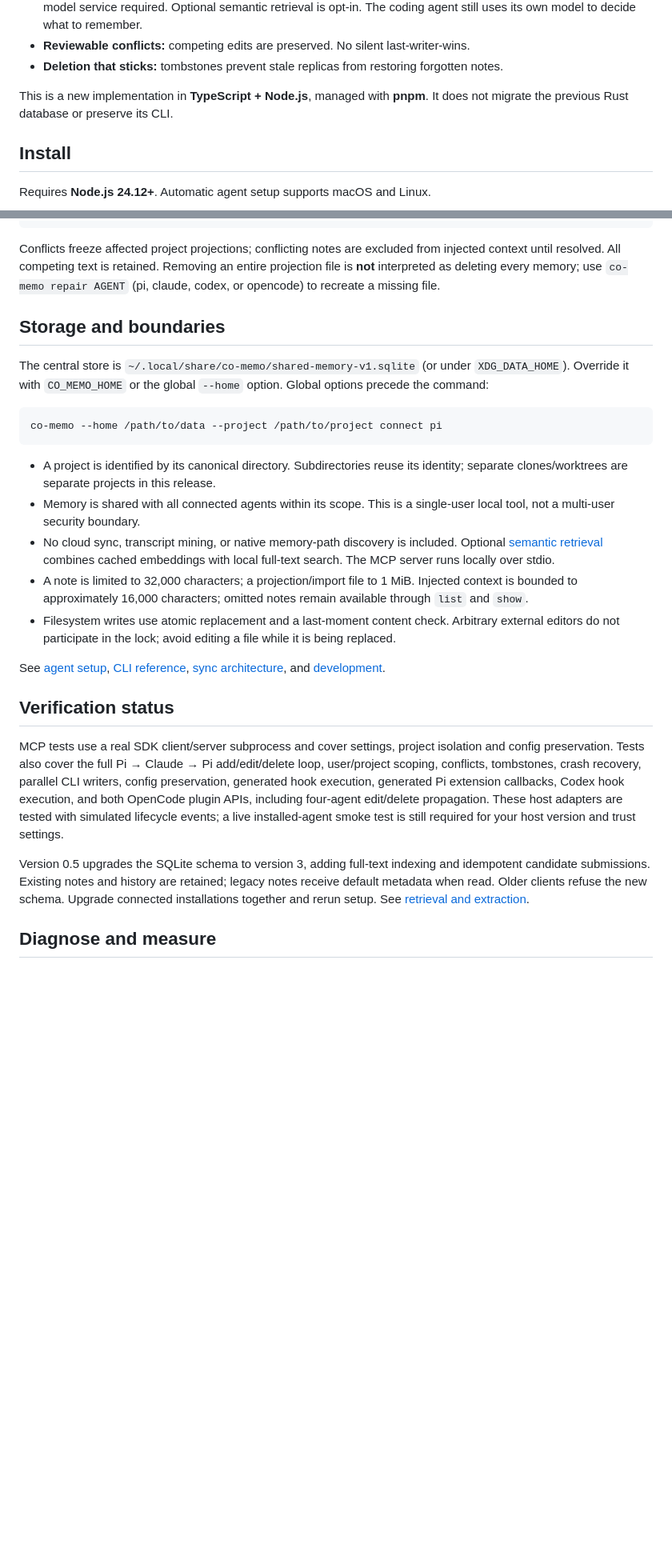
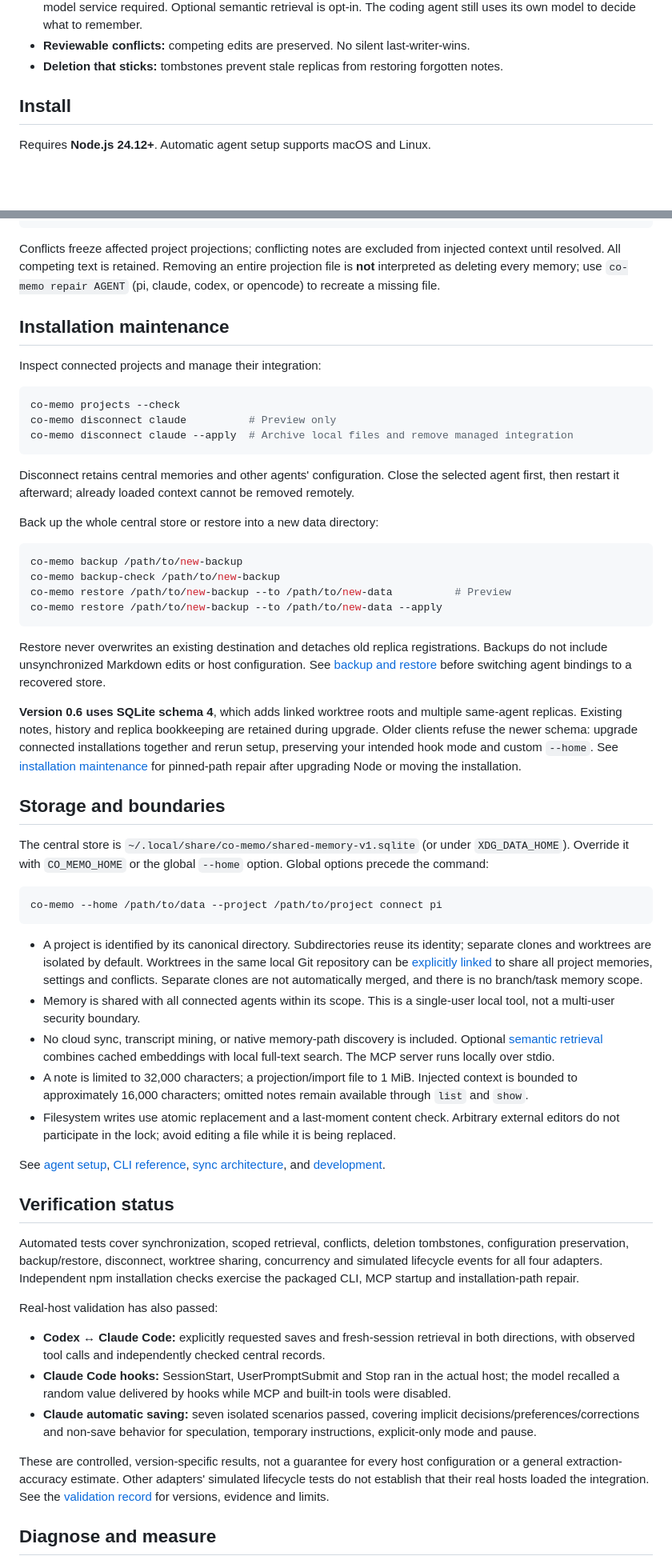
Before and after one commit to its-ahoh/co-memo, a Markdown page: README.md, 2 parts joined by grey strips. Shown at 80% size. Drawn GitHub-style; blank space fills up the shorter version.

````diff
--- a/README.md
+++ b/README.md
@@ -9,8 +9,6 @@ Co-memo gives **Pi, Claude Code, Codex, and OpenCode one local memory store**. R
 - **Local and model-free synchronization:** SQLite, editable Markdown, no account, API key, embeddings, or extra model service required. Optional semantic retrieval is opt-in. The coding agent still uses its own model to decide what to remember.
 - **Reviewable conflicts:** competing edits are preserved. No silent last-writer-wins.
 - **Deletion that sticks:** tombstones prevent stale replicas from restoring forgotten notes.
-
-This is a new implementation in **TypeScript + Node.js**, managed with **pnpm**. It does not migrate the previous Rust database or preserve its CLI.
 
 ## Install
 
@@ -148,6 +159,31 @@ co-memo resolve CONFLICT_ID --content 'Merged decision'
 
 Conflicts freeze affected project projections; conflicting notes are excluded from injected context until resolved. All competing text is retained. Removing an entire projection file is **not** interpreted as deleting every memory; use `co-memo repair AGENT` (pi, claude, codex, or opencode) to recreate a missing file.
 
+## Installation maintenance
+
+Inspect connected projects and manage their integration:
+
+```sh
+co-memo projects --check
+co-memo disconnect claude          # Preview only
+co-memo disconnect claude --apply  # Archive local files and remove managed integration
+```
+
+Disconnect retains central memories and other agents' configuration. Close the selected agent first, then restart it afterward; already loaded context cannot be removed remotely.
+
+Back up the whole central store or restore into a new data directory:
+
+```sh
+co-memo backup /path/to/new-backup
+co-memo backup-check /path/to/new-backup
+co-memo restore /path/to/new-backup --to /path/to/new-data          # Preview
+co-memo restore /path/to/new-backup --to /path/to/new-data --apply
+```
+
+Restore never overwrites an existing destination and detaches old replica registrations. Backups do not include unsynchronized Markdown edits or host configuration. See [backup and restore](docs/backup-and-restore.md) before switching agent bindings to a recovered store.
+
+**Version 0.6 uses SQLite schema 4**, which adds linked worktree roots and multiple same-agent replicas. Existing notes, history and replica bookkeeping are retained during upgrade. Older clients refuse the newer schema: upgrade connected installations together and rerun setup, preserving your intended hook mode and custom `--home`. See [installation maintenance](docs/releasing.md) for pinned-path repair after upgrading Node or moving the installation.
+
 ## Storage and boundaries
 
 The central store is `~/.local/share/co-memo/shared-memory-v1.sqlite` (or under `XDG_DATA_HOME`). Override it with `CO_MEMO_HOME` or the global `--home` option. Global options precede the command:
@@ -156,7 +192,7 @@ The central store is `~/.local/share/co-memo/shared-memory-v1.sqlite` (or under
 co-memo --home /path/to/data --project /path/to/project connect pi
 ```
 
-- A project is identified by its canonical directory. Subdirectories reuse its identity; separate clones/worktrees are separate projects in this release.
+- A project is identified by its canonical directory. Subdirectories reuse its identity; separate clones and worktrees are isolated by default. Worktrees in the same local Git repository can be [explicitly linked](docs/onboarding-and-worktrees.md) to share all project memories, settings and conflicts. Separate clones are not automatically merged, and there is no branch/task memory scope.
 - Memory is shared with all connected agents within its scope. This is a single-user local tool, not a multi-user security boundary.
 - No cloud sync, transcript mining, or native memory-path discovery is included. Optional [semantic retrieval](docs/semantic-retrieval.md) combines cached embeddings with local full-text search. The MCP server runs locally over stdio.
 - A note is limited to 32,000 characters; a projection/import file to 1 MiB. Injected context is bounded to approximately 16,000 characters; omitted notes remain available through `list` and `show`.
@@ -166,9 +202,15 @@ See [agent setup](docs/agent-configuration.md), [CLI reference](docs/reference.m
 
 ## Verification status
 
-MCP tests use a real SDK client/server subprocess and cover settings, project isolation and config preservation. Tests also cover the full Pi → Claude → Pi add/edit/delete loop, user/project scoping, conflicts, tombstones, crash recovery, parallel CLI writers, config preservation, generated hook execution, generated Pi extension callbacks, Codex hook execution, and both OpenCode plugin APIs, including four-agent edit/delete propagation. These host adapters are tested with simulated lifecycle events; a live installed-agent smoke test is still required for your host version and trust settings.
+Automated tests cover synchronization, scoped retrieval, conflicts, deletion tombstones, configuration preservation, backup/restore, disconnect, worktree sharing, concurrency and simulated lifecycle events for all four adapters. Independent npm installation checks exercise the packaged CLI, MCP startup and installation-path repair.
 
-Version 0.5 upgrades the SQLite schema to version 3, adding full-text indexing and idempotent candidate submissions. Existing notes and history are retained; legacy notes receive default metadata when read. Older clients refuse the new schema. Upgrade connected installations together and rerun setup. See [retrieval and extraction](docs/retrieval-and-extraction.md).
+Real-host validation has also passed:
+
+- **Codex ↔ Claude Code:** explicitly requested saves and fresh-session retrieval in both directions, with observed tool calls and independently checked central records.
+- **Claude Code hooks:** SessionStart, UserPromptSubmit and Stop ran in the actual host; the model recalled a random value delivered by hooks while MCP and built-in tools were disabled.
+- **Claude automatic saving:** seven isolated scenarios passed, covering implicit decisions/preferences/corrections and non-save behavior for speculation, temporary instructions, explicit-only mode and pause.
+
+These are controlled, version-specific results, not a guarantee for every host configuration or a general extraction-accuracy estimate. Other adapters' simulated lifecycle tests do not establish that their real hosts loaded the integration. See the [validation record](docs/validation-record.md) for versions, evidence and limits.
 
 ## Diagnose and measure
 
````
Also changed, not shown: other parts of README.md (+63 -36 lines).
